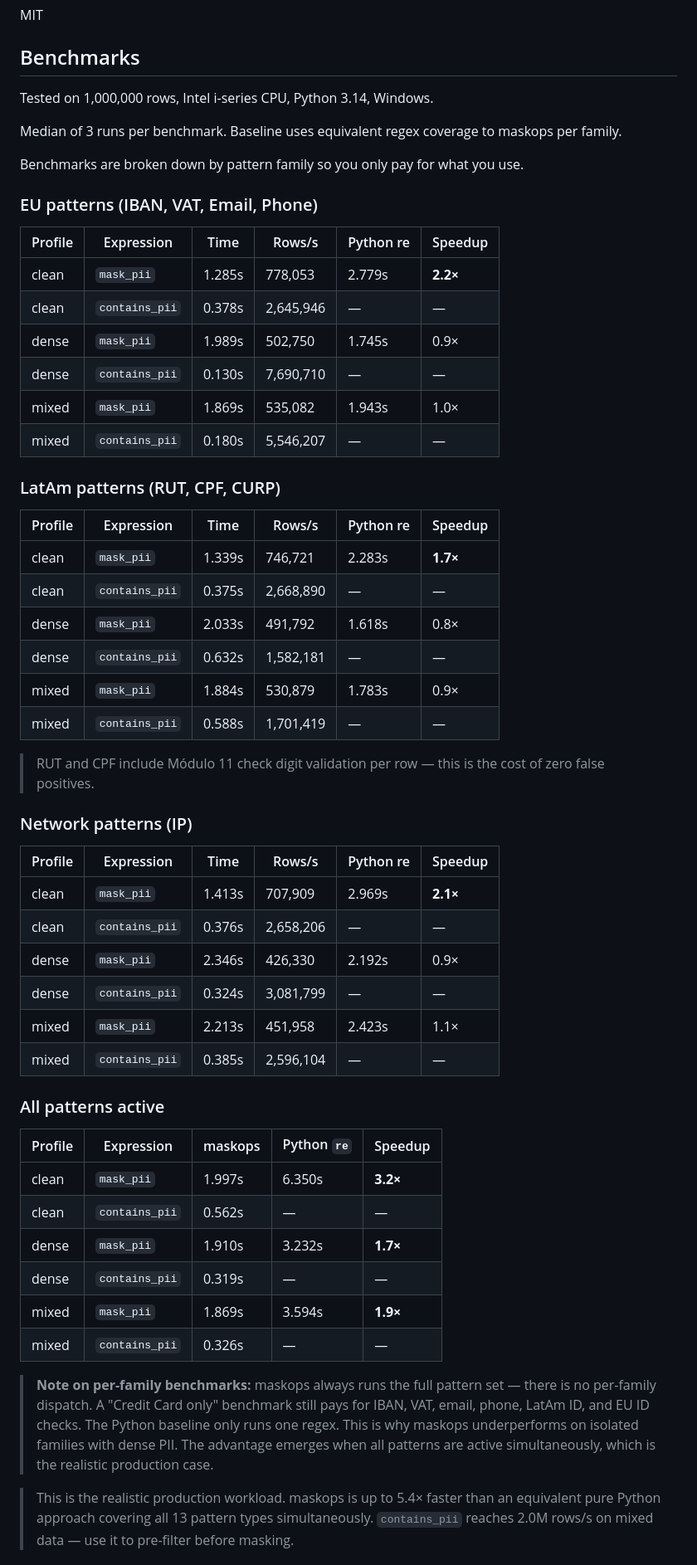
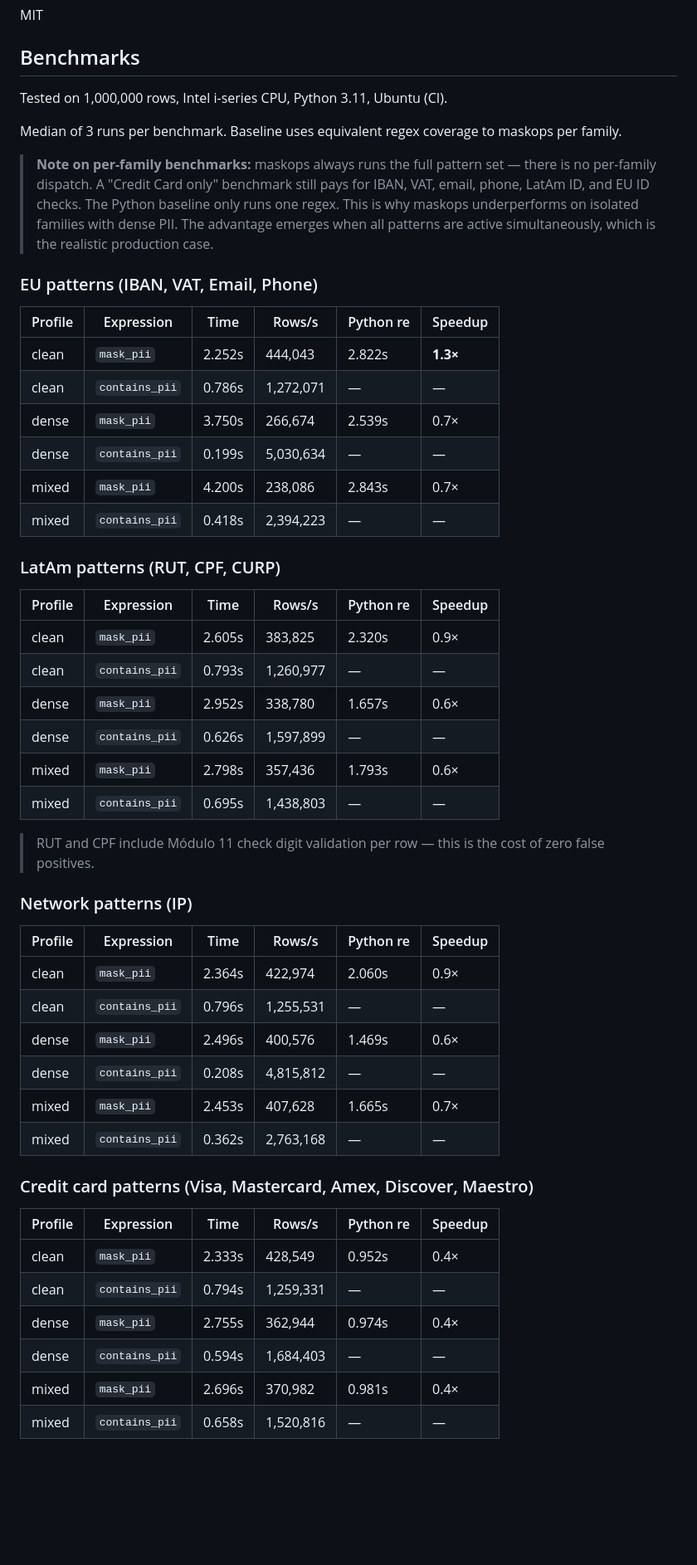
Before and after one commit to fcarvajalbrown/MaskOps, a Markdown page: README.md, the part around one of its changes. Shown at 83% size. GitHub-like rendering; blank space fills up the shorter version.

```diff
--- a/README.md
+++ b/README.md
@@ -162,58 +162,10 @@ MIT
 
 ## Benchmarks
 
-Tested on 1,000,000 rows, Intel i-series CPU, Python 3.14, Windows.
+Tested on 1,000,000 rows, Intel i-series CPU, Python 3.11, Ubuntu (CI).
 
 Median of 3 runs per benchmark.
 Baseline uses equivalent regex coverage to maskops per family.
-
-Benchmarks are broken down by pattern family so you only pay for what you use.
-
-### EU patterns (IBAN, VAT, Email, Phone)
-
-| Profile | Expression | Time | Rows/s | Python re | Speedup |
-|---------|-----------|------|--------|-----------|---------|
-| clean | `mask_pii` | 1.285s | 778,053 | 2.779s | **2.2×** |
-| clean | `contains_pii` | 0.378s | 2,645,946 | — | — |
-| dense | `mask_pii` | 1.989s | 502,750 | 1.745s | 0.9× |
-| dense | `contains_pii` | 0.130s | 7,690,710 | — | — |
-| mixed | `mask_pii` | 1.869s | 535,082 | 1.943s | 1.0× |
-| mixed | `contains_pii` | 0.180s | 5,546,207 | — | — |
-
-### LatAm patterns (RUT, CPF, CURP)
-
-| Profile | Expression | Time | Rows/s | Python re | Speedup |
-|---------|-----------|------|--------|-----------|---------|
-| clean | `mask_pii` | 1.339s | 746,721 | 2.283s | **1.7×** |
-| clean | `contains_pii` | 0.375s | 2,668,890 | — | — |
-| dense | `mask_pii` | 2.033s | 491,792 | 1.618s | 0.8× |
-| dense | `contains_pii` | 0.632s | 1,582,181 | — | — |
-| mixed | `mask_pii` | 1.884s | 530,879 | 1.783s | 0.9× |
-| mixed | `contains_pii` | 0.588s | 1,701,419 | — | — |
-
-> RUT and CPF include Módulo 11 check digit validation per row — this is the cost of zero false positives.
-
-### Network patterns (IP)
-
-| Profile | Expression | Time | Rows/s | Python re | Speedup |
-|---------|-----------|------|--------|-----------|---------|
-| clean | `mask_pii` | 1.413s | 707,909 | 2.969s | **2.1×** |
-| clean | `contains_pii` | 0.376s | 2,658,206 | — | — |
-| dense | `mask_pii` | 2.346s | 426,330 | 2.192s | 0.9× |
-| dense | `contains_pii` | 0.324s | 3,081,799 | — | — |
-| mixed | `mask_pii` | 2.213s | 451,958 | 2.423s | 1.1× |
-| mixed | `contains_pii` | 0.385s | 2,596,104 | — | — |
-
-### All patterns active
-
-| Profile | Expression | maskops | Python `re` | Speedup |
-|---------|-----------|---------|-------------|---------|
-| clean | `mask_pii` | 1.997s | 6.350s | **3.2×** |
-| clean | `contains_pii` | 0.562s | — | — |
-| dense | `mask_pii` | 1.910s | 3.232s | **1.7×** |
-| dense | `contains_pii` | 0.319s | — | — |
-| mixed | `mask_pii` | 1.869s | 3.594s | **1.9×** |
-| mixed | `contains_pii` | 0.326s | — | — |
 
 > **Note on per-family benchmarks:** maskops always runs the full pattern set —
 > there is no per-family dispatch. A "Credit Card only" benchmark still pays for
@@ -222,6 +174,49 @@ Benchmarks are broken down by pattern family so you only pay for what you use.
 > dense PII. The advantage emerges when all patterns are active simultaneously,
 > which is the realistic production case.
 
-> This is the realistic production workload. maskops is up to 5.4× faster than
-> an equivalent pure Python approach covering all 13 pattern types simultaneously.
-> `contains_pii` reaches 2.0M rows/s on mixed data — use it to pre-filter before masking.
+### EU patterns (IBAN, VAT, Email, Phone)
+
+| Profile | Expression | Time | Rows/s | Python re | Speedup |
+|---------|-----------|------|--------|-----------|---------|
+| clean | `mask_pii` | 2.252s | 444,043 | 2.822s | **1.3×** |
+| clean | `contains_pii` | 0.786s | 1,272,071 | — | — |
+| dense | `mask_pii` | 3.750s | 266,674 | 2.539s | 0.7× |
+| dense | `contains_pii` | 0.199s | 5,030,634 | — | — |
+| mixed | `mask_pii` | 4.200s | 238,086 | 2.843s | 0.7× |
+| mixed | `contains_pii` | 0.418s | 2,394,223 | — | — |
+
+### LatAm patterns (RUT, CPF, CURP)
+
+| Profile | Expression | Time | Rows/s | Python re | Speedup |
+|---------|-----------|------|--------|-----------|---------|
+| clean | `mask_pii` | 2.605s | 383,825 | 2.320s | 0.9× |
+| clean | `contains_pii` | 0.793s | 1,260,977 | — | — |
+| dense | `mask_pii` | 2.952s | 338,780 | 1.657s | 0.6× |
+| dense | `contains_pii` | 0.626s | 1,597,899 | — | — |
+| mixed | `mask_pii` | 2.798s | 357,436 | 1.793s | 0.6× |
+| mixed | `contains_pii` | 0.695s | 1,438,803 | — | — |
+
+> RUT and CPF include Módulo 11 check digit validation per row — this is the cost of zero false positives.
+
+### Network patterns (IP)
+
+| Profile | Expression | Time | Rows/s | Python re | Speedup |
+|---------|-----------|------|--------|-----------|---------|
+| clean | `mask_pii` | 2.364s | 422,974 | 2.060s | 0.9× |
+| clean | `contains_pii` | 0.796s | 1,255,531 | — | — |
+| dense | `mask_pii` | 2.496s | 400,576 | 1.469s | 0.6× |
+| dense | `contains_pii` | 0.208s | 4,815,812 | — | — |
+| mixed | `mask_pii` | 2.453s | 407,628 | 1.665s | 0.7× |
+| mixed | `contains_pii` | 0.362s | 2,763,168 | — | — |
+
+### Credit card patterns (Visa, Mastercard, Amex, Discover, Maestro)
+
+| Profile | Expression | Time | Rows/s | Python re | Speedup |
+|---------|-----------|------|--------|-----------|---------|
+| clean | `mask_pii` | 2.333s | 428,549 | 0.952s | 0.4× |
+| clean | `contains_pii` | 0.794s | 1,259,331 | — | — |
+| dense | `mask_pii` | 2.755s | 362,944 | 0.974s | 0.4× |
+| dense | `contains_pii` | 0.594s | 1,684,403 | — | — |
+| mixed | `mask_pii` | 2.696s | 370,982 | 0.981s | 0.4× |
+| mixed | `contains_pii` | 0.658s | 1,520,816 | — | — |
+
```
Also changed, not shown: other parts of README.md (+31 -1 lines).
